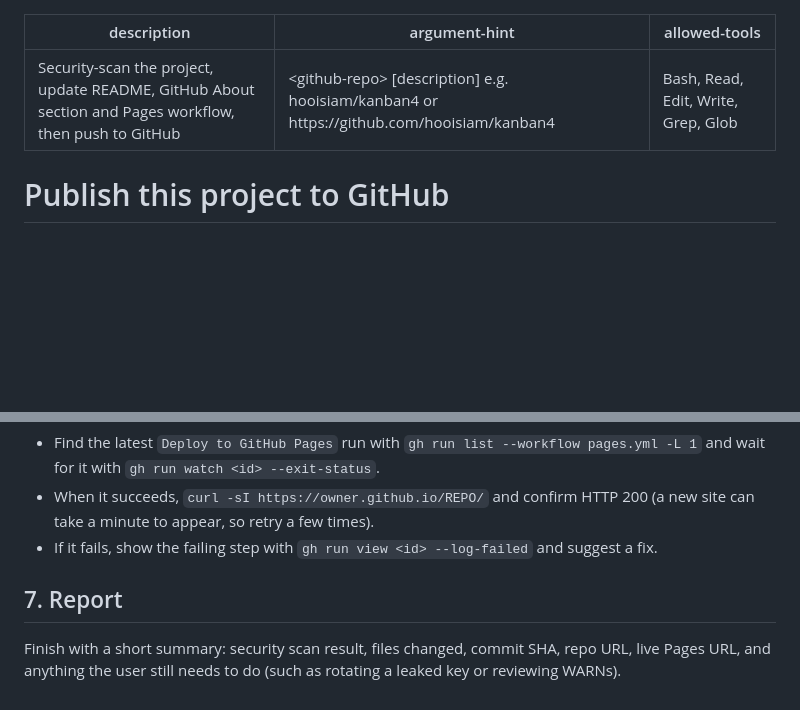
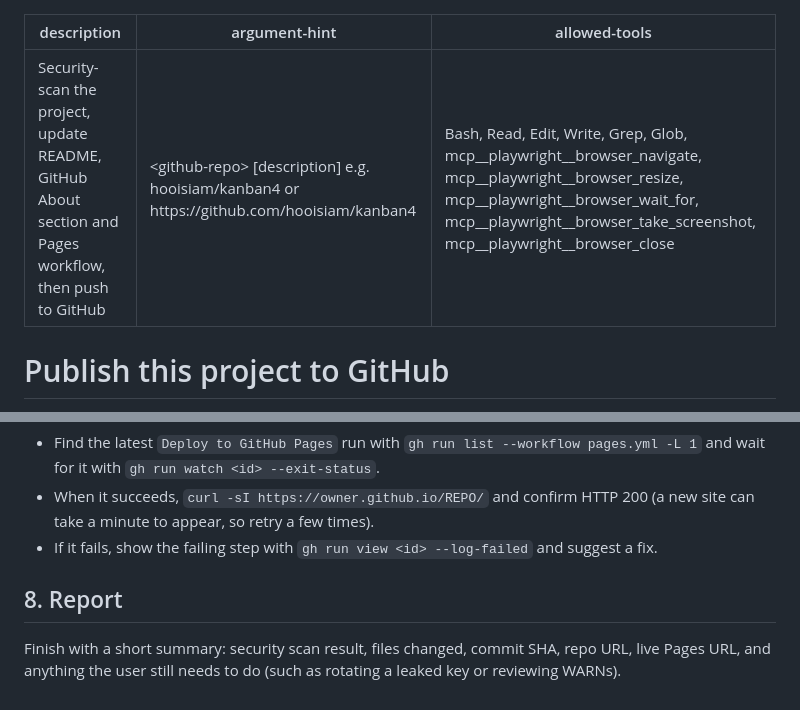
Before and after one commit to hooisiam/kanban4, a Markdown page: .claude/commands/publish.md, 2 parts joined by grey strips. Drawn GitHub-style; blank space fills up the shorter version.

```diff
--- a/.claude/commands/publish.md
+++ b/.claude/commands/publish.md
@@ -1,7 +1,7 @@
 ---
 description: Security-scan the project, update README, GitHub About section and Pages workflow, then push to GitHub
 argument-hint: <github-repo> [description]   e.g. hooisiam/kanban4 or https://github.com/hooisiam/kanban4
-allowed-tools: Bash, Read, Edit, Write, Grep, Glob
+allowed-tools: Bash, Read, Edit, Write, Grep, Glob, mcp__playwright__browser_navigate, mcp__playwright__browser_resize, mcp__playwright__browser_wait_for, mcp__playwright__browser_take_screenshot, mcp__playwright__browser_close
 ---
 
 # Publish this project to GitHub
@@ -92,6 +110,6 @@ Use the description argument if one was given; otherwise write one sentence (≤
 - When it succeeds, `curl -sI https://owner.github.io/REPO/` and confirm HTTP 200 (a new site can take a minute to appear, so retry a few times).
 - If it fails, show the failing step with `gh run view <id> --log-failed` and suggest a fix.
 
-## 7. Report
+## 8. Report
 
 Finish with a short summary: security scan result, files changed, commit SHA, repo URL, live Pages URL, and anything the user still needs to do (such as rotating a leaked key or reviewing WARNs).
```
Also changed, not shown: other parts of .claude/commands/publish.md (+22 -4 lines), .claude/commands/capturenew.md (added, +49 -0 lines), README.md (+4 -0 lines), docs/screenshot.png (added), 2 other files.
